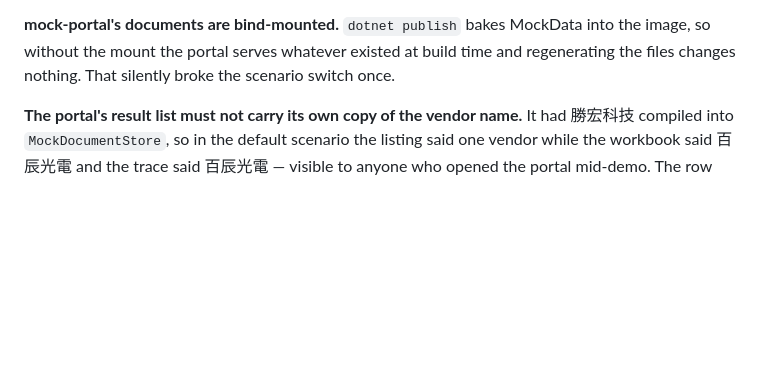
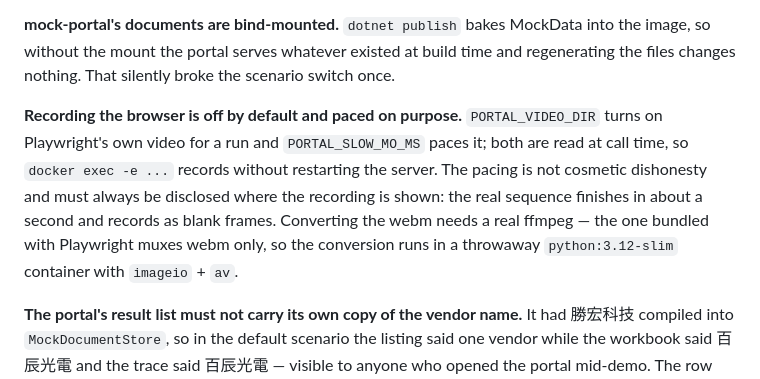
Before and after one commit to ww22855ww/DocsAgent, a Markdown page: CLAUDE.md, the part around the change. Drawn GitHub-style; blank space fills up the shorter version.

```diff
--- a/CLAUDE.md
+++ b/CLAUDE.md
@@ -308,6 +308,16 @@ into the image, so without the mount the portal serves whatever existed at build
 time and regenerating the files changes nothing. That silently broke the scenario
 switch once.
 
+**Recording the browser is off by default and paced on purpose.**
+`PORTAL_VIDEO_DIR` turns on Playwright's own video for a run and
+`PORTAL_SLOW_MO_MS` paces it; both are read at call time, so
+`docker exec -e ...` records without restarting the server. The pacing is not
+cosmetic dishonesty and must always be disclosed where the recording is shown:
+the real sequence finishes in about a second and records as blank frames.
+Converting the webm needs a real ffmpeg — the one bundled with Playwright muxes
+webm only, so the conversion runs in a throwaway `python:3.12-slim` container
+with `imageio` + `av`.
+
 **The portal's result list must not carry its own copy of the vendor name.** It
 had 勝宏科技 compiled into `MockDocumentStore`, so in the default scenario the
 listing said one vendor while the workbook said 百辰光電 and the trace said
```
Also changed, not shown: README.md (+17 -0 lines), docs/media/portal-playwright.gif (added), 1 other file.
